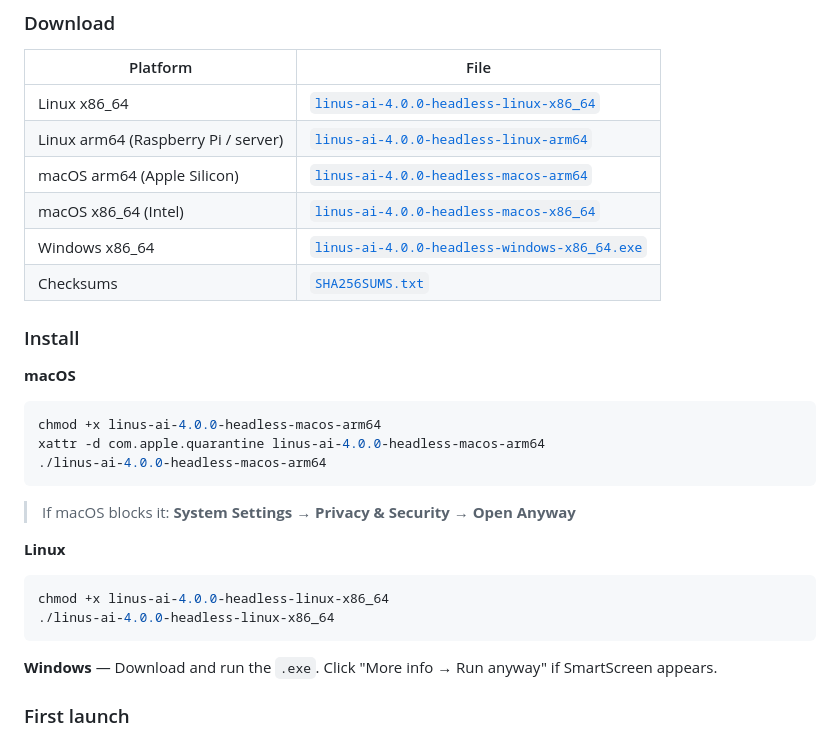
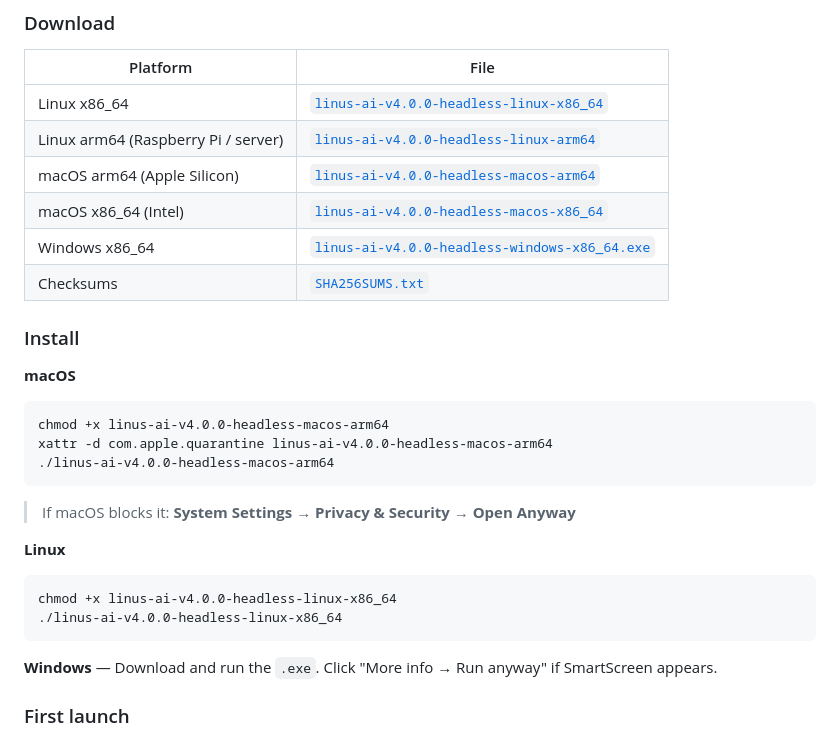
Before and after one commit to miryala3/linus-ai-public, a Markdown page: README.md, the part around the change. Drawn GitHub-style.

````diff
--- a/README.md
+++ b/README.md
@@ -56,27 +56,27 @@ Private AI that runs entirely on your hardware — no cloud, no telemetry, no Py
 
 | Platform | File |
 |---|---|
-| Linux x86_64 | [`linus-ai-4.0.0-headless-linux-x86_64`](https://github.com/miryala3/linus-ai-public/releases/download/v4.0.0/linus-ai-4.0.0-headless-linux-x86_64) |
-| Linux arm64 (Raspberry Pi / server) | [`linus-ai-4.0.0-headless-linux-arm64`](https://github.com/miryala3/linus-ai-public/releases/download/v4.0.0/linus-ai-4.0.0-headless-linux-arm64) |
-| macOS arm64 (Apple Silicon) | [`linus-ai-4.0.0-headless-macos-arm64`](https://github.com/miryala3/linus-ai-public/releases/download/v4.0.0/linus-ai-4.0.0-headless-macos-arm64) |
-| macOS x86_64 (Intel) | [`linus-ai-4.0.0-headless-macos-x86_64`](https://github.com/miryala3/linus-ai-public/releases/download/v4.0.0/linus-ai-4.0.0-headless-macos-x86_64) |
-| Windows x86_64 | [`linus-ai-4.0.0-headless-windows-x86_64.exe`](https://github.com/miryala3/linus-ai-public/releases/download/v4.0.0/linus-ai-4.0.0-headless-windows-x86_64.exe) |
+| Linux x86_64 | [`linus-ai-v4.0.0-headless-linux-x86_64`](https://github.com/miryala3/linus-ai-public/releases/download/v4.0.0/linus-ai-v4.0.0-headless-linux-x86_64) |
+| Linux arm64 (Raspberry Pi / server) | [`linus-ai-v4.0.0-headless-linux-arm64`](https://github.com/miryala3/linus-ai-public/releases/download/v4.0.0/linus-ai-v4.0.0-headless-linux-arm64) |
+| macOS arm64 (Apple Silicon) | [`linus-ai-v4.0.0-headless-macos-arm64`](https://github.com/miryala3/linus-ai-public/releases/download/v4.0.0/linus-ai-v4.0.0-headless-macos-arm64) |
+| macOS x86_64 (Intel) | [`linus-ai-v4.0.0-headless-macos-x86_64`](https://github.com/miryala3/linus-ai-public/releases/download/v4.0.0/linus-ai-v4.0.0-headless-macos-x86_64) |
+| Windows x86_64 | [`linus-ai-v4.0.0-headless-windows-x86_64.exe`](https://github.com/miryala3/linus-ai-public/releases/download/v4.0.0/linus-ai-v4.0.0-headless-windows-x86_64.exe) |
 | Checksums | [`SHA256SUMS.txt`](https://github.com/miryala3/linus-ai-public/releases/download/v4.0.0/SHA256SUMS.txt) |
 
 ### Install
 
 **macOS**
 ```bash
-chmod +x linus-ai-4.0.0-headless-macos-arm64
-xattr -d com.apple.quarantine linus-ai-4.0.0-headless-macos-arm64
-./linus-ai-4.0.0-headless-macos-arm64
+chmod +x linus-ai-v4.0.0-headless-macos-arm64
+xattr -d com.apple.quarantine linus-ai-v4.0.0-headless-macos-arm64
+./linus-ai-v4.0.0-headless-macos-arm64
 ```
 > If macOS blocks it: **System Settings → Privacy & Security → Open Anyway**
 
 **Linux**
 ```bash
-chmod +x linus-ai-4.0.0-headless-linux-x86_64
-./linus-ai-4.0.0-headless-linux-x86_64
+chmod +x linus-ai-v4.0.0-headless-linux-x86_64
+./linus-ai-v4.0.0-headless-linux-x86_64
 ```
 
 **Windows** — Download and run the `.exe`. Click "More info → Run anyway" if SmartScreen appears.
````
Also changed, not shown: linus-ai/README.md (+10 -10 lines).
